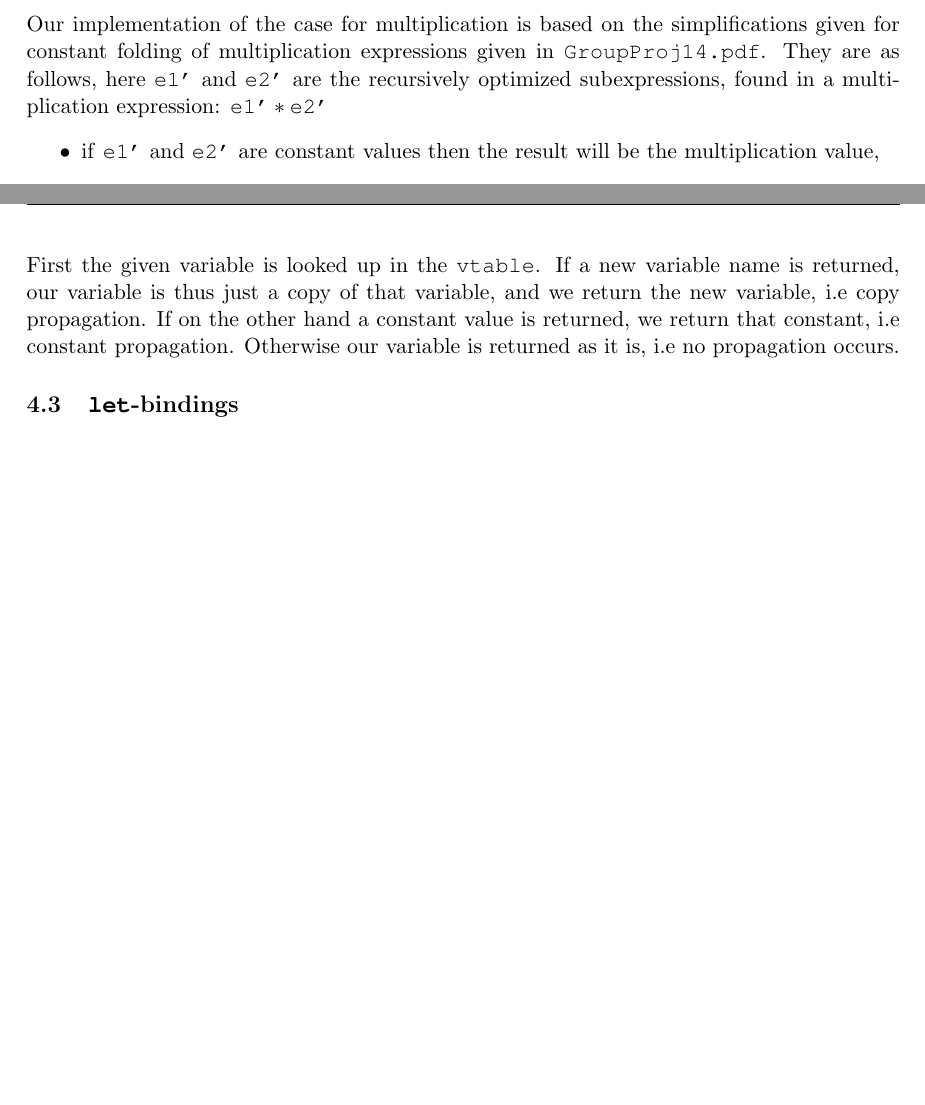
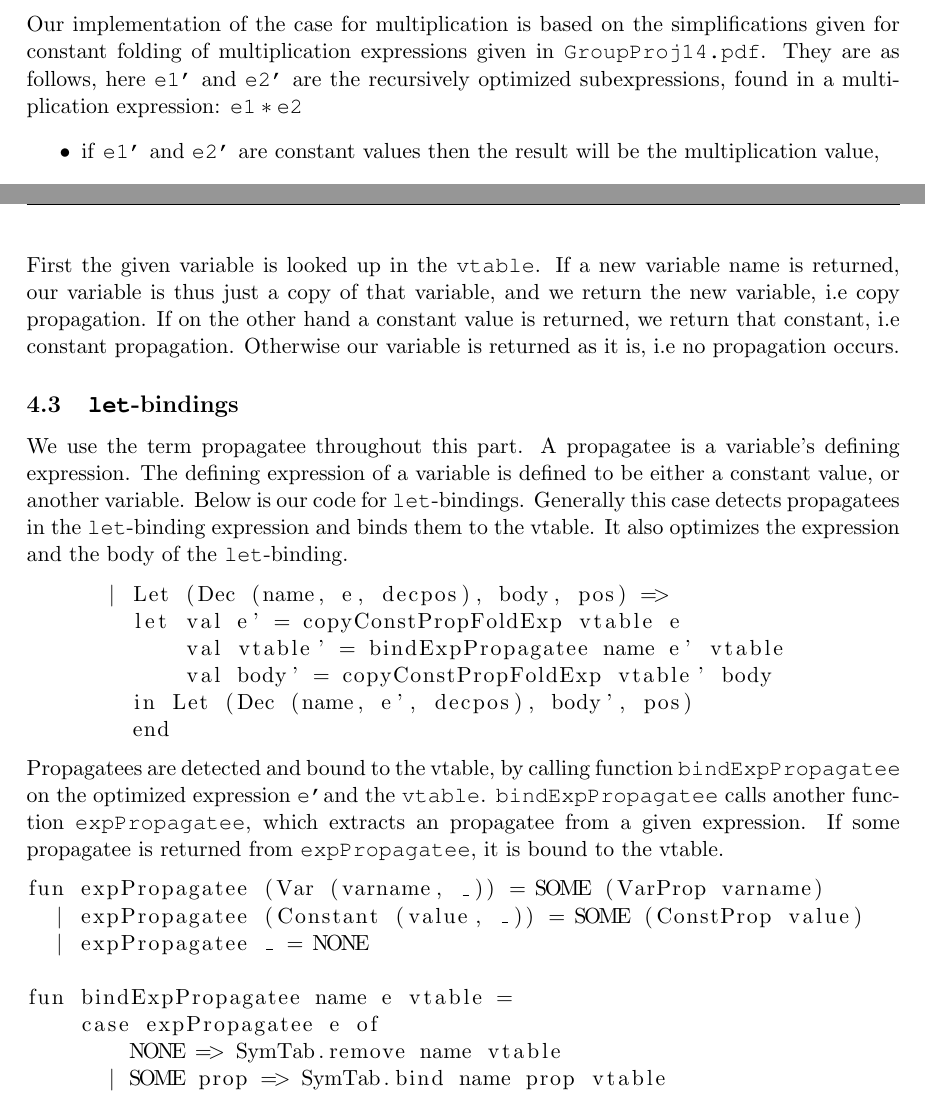
Before and after one commit to zone31/Fasto, a LaTeX document (report/report.tex): two parts of pages 6 and 7 of 7, joined at a grey line, cut so that both start at the same text, the shorter picture padded with empty space. Compiled offline with pdfLaTeX.

Commit message:
Added subsection on let-bindings in task 4

```diff
--- a/report/report.tex
+++ b/report/report.tex
@@ -353,7 +353,7 @@ and evalFunArg (FunName fid, vtab, ftab, callpos) =
 	Our implementation of the case for multiplication is based on the simplifications
 	given for constant folding of multiplication expressions given in \texttt{GroupProj14.pdf}.
 	They are as follows, here \texttt{e1'} and \texttt{e2'} are the recursively optimized
-	subexpressions, found in a multiplication expression: $ \texttt{e1'} \ast \texttt{e2'}$
+	subexpressions, found in a multiplication expression: $ \texttt{e1} \ast \texttt{e2}$
 	\begin{itemize}
 	\item if \texttt{e1'} and \texttt{e2'} are constant values then the result will be the
 			multiplication value,
@@ -405,4 +405,30 @@ and evalFunArg (FunName fid, vtab, ftab, callpos) =
 	on the other hand a constant value is returned, we return that constant, i.e constant propagation.
 	Otherwise our variable is returned as it is, i.e no propagation occurs.
 	\subsection{\texttt{let}-bindings}
+	We use the term propagatee throughout this part. A propagatee is a variable's defining expression. The
+	defining expression of a variable is defined to be either a constant value, or another variable. Below is
+	our code for \texttt{let}-bindings. Generally this case detects propagatees in the
+	\texttt{let}-binding expression and binds them to the vtable. It also optimizes the expression and the
+	body of the \texttt{let}-binding.
+	\begin{lstlisting}
+      | Let (Dec (name, e, decpos), body, pos) =>
+        let val e' = copyConstPropFoldExp vtable e
+            val vtable' = bindExpPropagatee name e' vtable
+            val body' = copyConstPropFoldExp vtable' body
+        in Let (Dec (name, e', decpos), body', pos)
+        end
+	\end{lstlisting}
+	Propagatees are detected and bound to the vtable, by calling function \texttt{bindExpPropagatee} on the optimized expression
+	\texttt{e'}and the \texttt{vtable}. \texttt{bindExpPropagatee} calls another function \texttt{expPropagatee}, which extracts
+	an propagatee from a given expression. If some propagatee is returned from \texttt{expPropagatee}, it is bound to the vtable.
+	\begin{lstlisting}
+fun expPropagatee (Var (varname, _)) = SOME (VarProp varname)
+  | expPropagatee (Constant (value, _)) = SOME (ConstProp value)
+  | expPropagatee _ = NONE
+
+fun bindExpPropagatee name e vtable =
+    case expPropagatee e of
+        NONE => SymTab.remove name vtable
+      | SOME prop => SymTab.bind name prop vtable
+	\end{lstlisting}
 \end{document}
```
